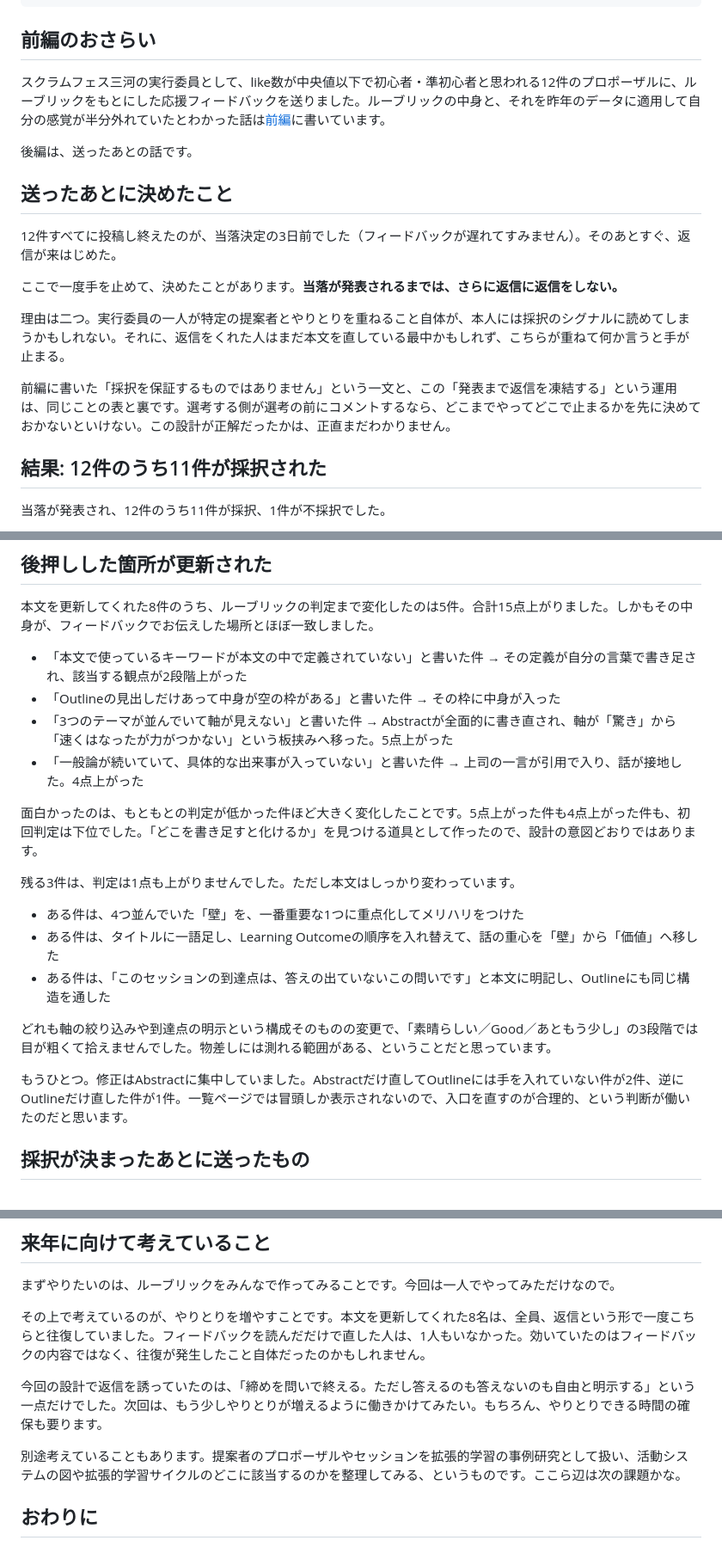
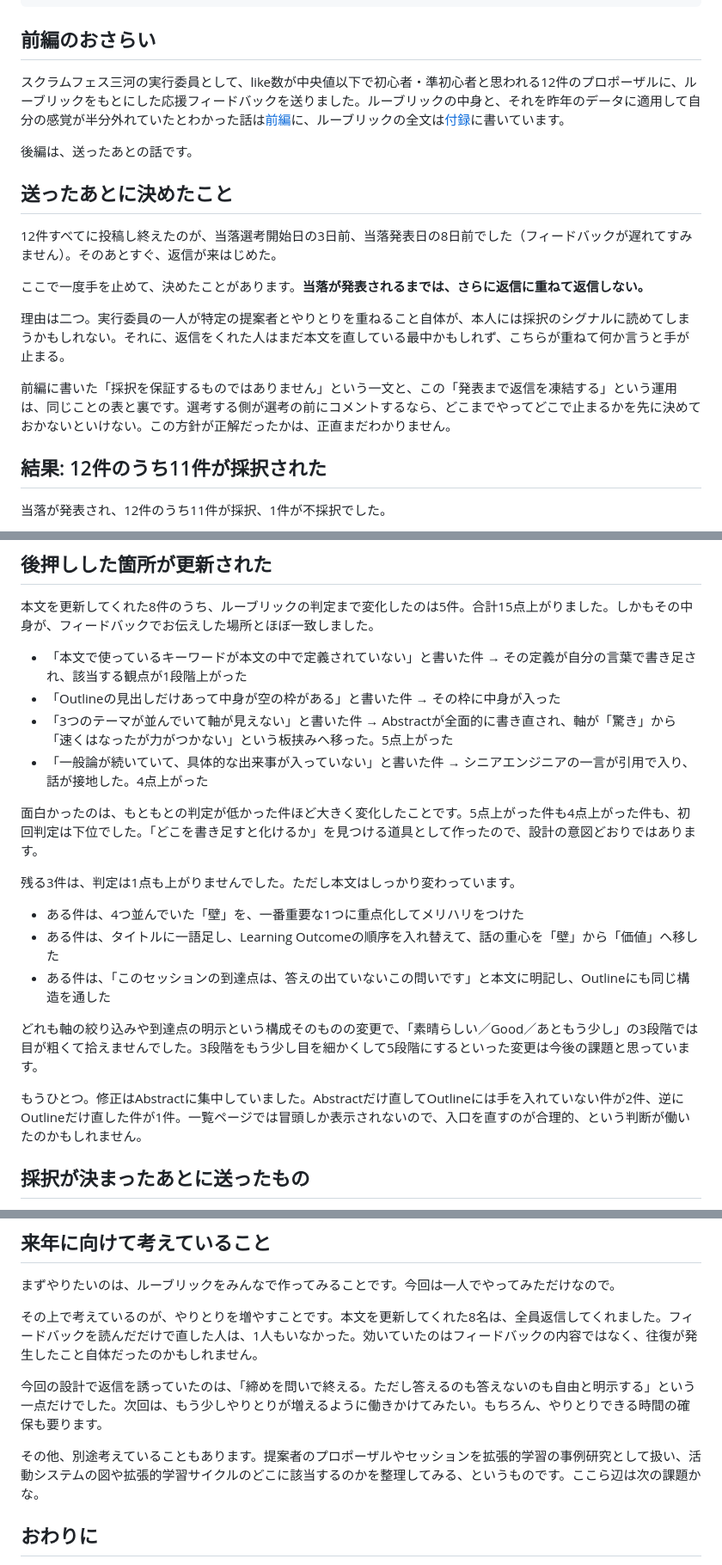
Before and after one commit to warumonogakari/warumono, a Markdown page: articles/scrum-fest-mikawa-2026-rubric-2.md, 3 parts joined by grey strips. Shown at 86% size. Rendered like a GitHub page.

```diff
--- a/articles/scrum-fest-mikawa-2026-rubric-2.md
+++ b/articles/scrum-fest-mikawa-2026-rubric-2.md
@@ -8,19 +8,19 @@ published: true
 
 ## 前編のおさらい
 
-スクラムフェス三河の実行委員として、like数が中央値以下で初心者・準初心者と思われる12件のプロポーザルに、ルーブリックをもとにした応援フィードバックを送りました。ルーブリックの中身と、それを昨年のデータに適用して自分の感覚が半分外れていたとわかった話は[前編](https://zenn.dev/warumonogakari/articles/scrum-fest-mikawa-2026-rubric-1)に書いています。
+スクラムフェス三河の実行委員として、like数が中央値以下で初心者・準初心者と思われる12件のプロポーザルに、ルーブリックをもとにした応援フィードバックを送りました。ルーブリックの中身と、それを昨年のデータに適用して自分の感覚が半分外れていたとわかった話は[前編](https://zenn.dev/warumonogakari/articles/scrum-fest-mikawa-2026-rubric-1)に、ルーブリックの全文は[付録](https://zenn.dev/warumonogakari/articles/scrum-fest-mikawa-2026-rubric-appendix)に書いています。
 
 後編は、送ったあとの話です。
 
 ## 送ったあとに決めたこと
 
-12件すべてに投稿し終えたのが、当落決定の3日前でした（フィードバックが遅れてすみません）。そのあとすぐ、返信が来はじめた。
+12件すべてに投稿し終えたのが、当落選考開始日の3日前、当落発表日の8日前でした（フィードバックが遅れてすみません）。そのあとすぐ、返信が来はじめた。
 
-ここで一度手を止めて、決めたことがあります。**当落が発表されるまでは、さらに返信に返信をしない。**
+ここで一度手を止めて、決めたことがあります。**当落が発表されるまでは、さらに返信に重ねて返信しない。**
 
 理由は二つ。実行委員の一人が特定の提案者とやりとりを重ねること自体が、本人には採択のシグナルに読めてしまうかもしれない。それに、返信をくれた人はまだ本文を直している最中かもしれず、こちらが重ねて何か言うと手が止まる。
 
-前編に書いた「採択を保証するものではありません」という一文と、この「発表まで返信を凍結する」という運用は、同じことの表と裏です。選考する側が選考の前にコメントするなら、どこまでやってどこで止まるかを先に決めておかないといけない。この設計が正解だったかは、正直まだわかりません。
+前編に書いた「採択を保証するものではありません」という一文と、この「発表まで返信を凍結する」という運用は、同じことの表と裏です。選考する側が選考の前にコメントするなら、どこまでやってどこで止まるかを先に決めておかないといけない。この方針が正解だったかは、正直まだわかりません。
 
 ## 結果: 12件のうち11件が採択された
 
@@ -53,10 +53,10 @@ published: true
 
 本文を更新してくれた8件のうち、ルーブリックの判定まで変化したのは5件。合計15点上がりました。しかもその中身が、フィードバックでお伝えした場所とほぼ一致しました。
 
-- 「本文で使っているキーワードが本文の中で定義されていない」と書いた件 → その定義が自分の言葉で書き足され、該当する観点が2段階上がった
+- 「本文で使っているキーワードが本文の中で定義されていない」と書いた件 → その定義が自分の言葉で書き足され、該当する観点が1段階上がった
 - 「Outlineの見出しだけあって中身が空の枠がある」と書いた件 → その枠に中身が入った
 - 「3つのテーマが並んでいて軸が見えない」と書いた件 → Abstractが全面的に書き直され、軸が「驚き」から「速くはなったが力がつかない」という板挟みへ移った。5点上がった
-- 「一般論が続いていて、具体的な出来事が入っていない」と書いた件 → 上司の一言が引用で入り、話が接地した。4点上がった
+- 「一般論が続いていて、具体的な出来事が入っていない」と書いた件 → シニアエンジニアの一言が引用で入り、話が接地した。4点上がった
 
 面白かったのは、もともとの判定が低かった件ほど大きく変化したことです。5点上がった件も4点上がった件も、初回判定は下位でした。「どこを書き足すと化けるか」を見つける道具として作ったので、設計の意図どおりではあります。
 
@@ -66,9 +66,9 @@ published: true
 - ある件は、タイトルに一語足し、Learning Outcomeの順序を入れ替えて、話の重心を「壁」から「価値」へ移した
 - ある件は、「このセッションの到達点は、答えの出ていないこの問いです」と本文に明記し、Outlineにも同じ構造を通した
 
-どれも軸の絞り込みや到達点の明示という構成そのものの変更で、「素晴らしい／Good／あともう少し」の3段階では目が粗くて拾えませんでした。物差しには測れる範囲がある、ということだと思っています。
+どれも軸の絞り込みや到達点の明示という構成そのものの変更で、「素晴らしい／Good／あともう少し」の3段階では目が粗くて拾えませんでした。3段階をもう少し目を細かくして5段階にするといった変更は今後の課題と思っています。
 
-もうひとつ。修正はAbstractに集中していました。Abstractだけ直してOutlineには手を入れていない件が2件、逆にOutlineだけ直した件が1件。一覧ページでは冒頭しか表示されないので、入口を直すのが合理的、という判断が働いたのだと思います。
+もうひとつ。修正はAbstractに集中していました。Abstractだけ直してOutlineには手を入れていない件が2件、逆にOutlineだけ直した件が1件。一覧ページでは冒頭しか表示されないので、入口を直すのが合理的、という判断が働いたのかもしれません。
 
 ## 採択が決まったあとに送ったもの
 
@@ -82,11 +82,11 @@ published: true
 
 まずやりたいのは、ルーブリックをみんなで作ってみることです。今回は一人でやってみただけなので。
 
-その上で考えているのが、やりとりを増やすことです。本文を更新してくれた8名は、全員、返信という形で一度こちらと往復していました。フィードバックを読んだだけで直した人は、1人もいなかった。効いていたのはフィードバックの内容ではなく、往復が発生したこと自体だったのかもしれません。
+その上で考えているのが、やりとりを増やすことです。本文を更新してくれた8名は、全員返信してくれました。フィードバックを読んだだけで直した人は、1人もいなかった。効いていたのはフィードバックの内容ではなく、往復が発生したこと自体だったのかもしれません。
 
 今回の設計で返信を誘っていたのは、「締めを問いで終える。ただし答えるのも答えないのも自由と明示する」という一点だけでした。次回は、もう少しやりとりが増えるように働きかけてみたい。もちろん、やりとりできる時間の確保も要ります。
 
-別途考えていることもあります。提案者のプロポーザルやセッションを拡張的学習の事例研究として扱い、活動システムの図や拡張的学習サイクルのどこに該当するのかを整理してみる、というものです。ここら辺は次の課題かな。
+その他、別途考えていることもあります。提案者のプロポーザルやセッションを拡張的学習の事例研究として扱い、活動システムの図や拡張的学習サイクルのどこに該当するのかを整理してみる、というものです。ここら辺は次の課題かな。
 
 ## おわりに
 
```
Also changed, not shown: articles/scrum-fest-mikawa-2026-rubric-1.md (+7 -5 lines), articles/scrum-fest-mikawa-2026-rubric-appendix.md (+2 -2 lines).
